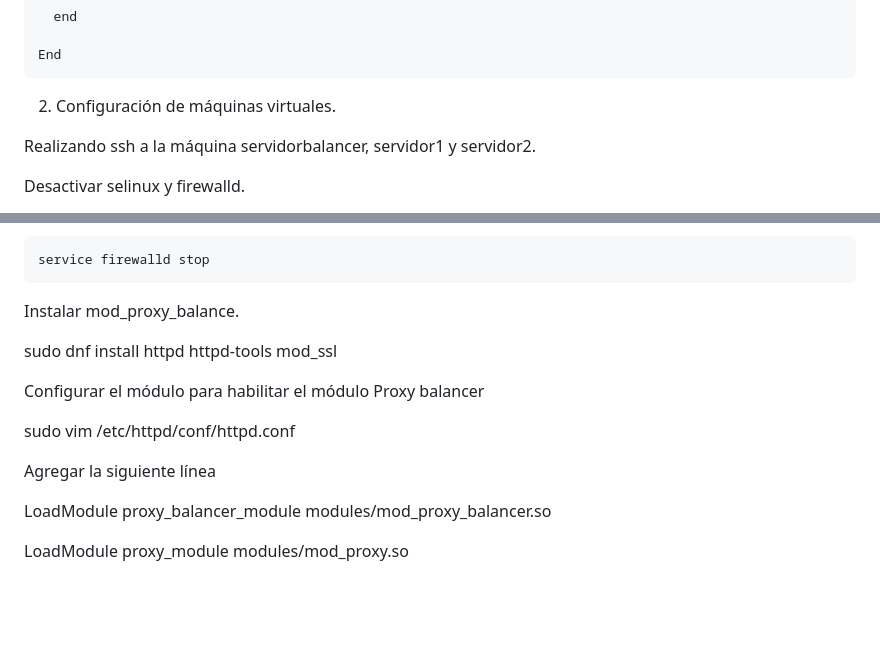
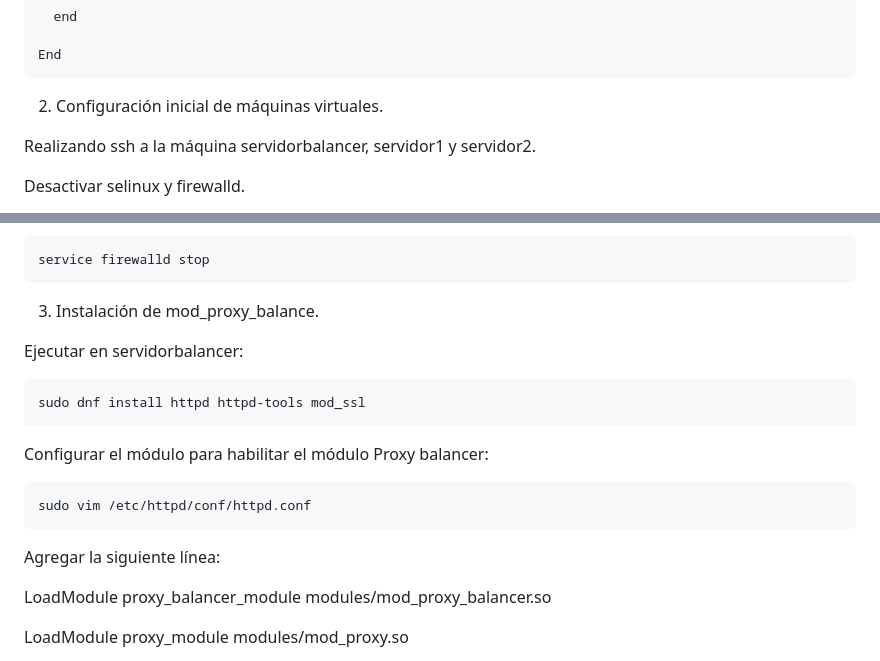
Before and after one commit to danielhc144/ProyectoFinalT3, a Markdown page: README.md, 2 parts joined by grey strips. Drawn GitHub-style; blank space fills up the shorter version.

````diff
--- a/README.md
+++ b/README.md
@@ -59,7 +59,7 @@ Vagrant.configure("2") do |config|
 End
 ```
 
-2. Configuración de máquinas virtuales.
+2. Configuración inicial de máquinas virtuales.
 
 Realizando ssh a la máquina servidorbalancer, servidor1 y servidor2.
 
@@ -82,15 +82,19 @@ service firewalld stop
 
 
 
-Instalar mod_proxy_balance.
+3. Instalación de mod_proxy_balance.
 
+Ejecutar en servidorbalancer:
+```
 sudo dnf install httpd httpd-tools mod_ssl
+```
 
-Configurar el módulo para habilitar el módulo Proxy balancer
+Configurar el módulo para habilitar el módulo Proxy balancer:
 
+```
 sudo vim /etc/httpd/conf/httpd.conf
-
-Agregar la siguiente línea
+```
+Agregar la siguiente línea:
 
 LoadModule proxy_balancer_module modules/mod_proxy_balancer.so
 
````
